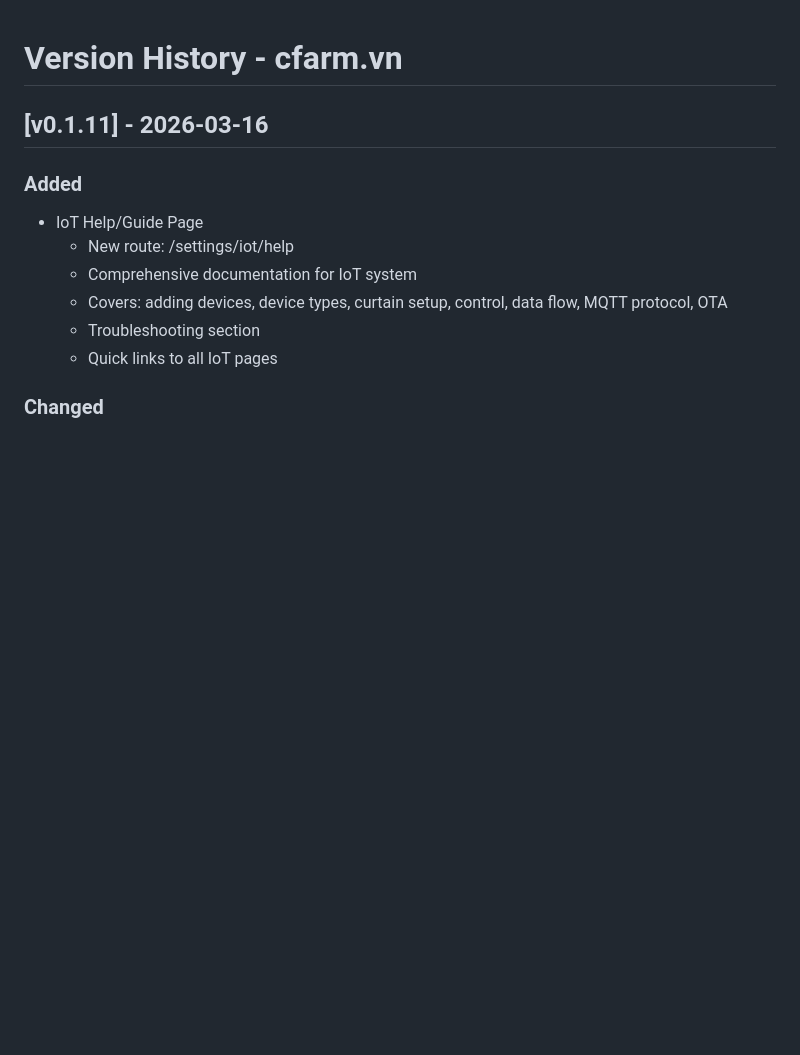
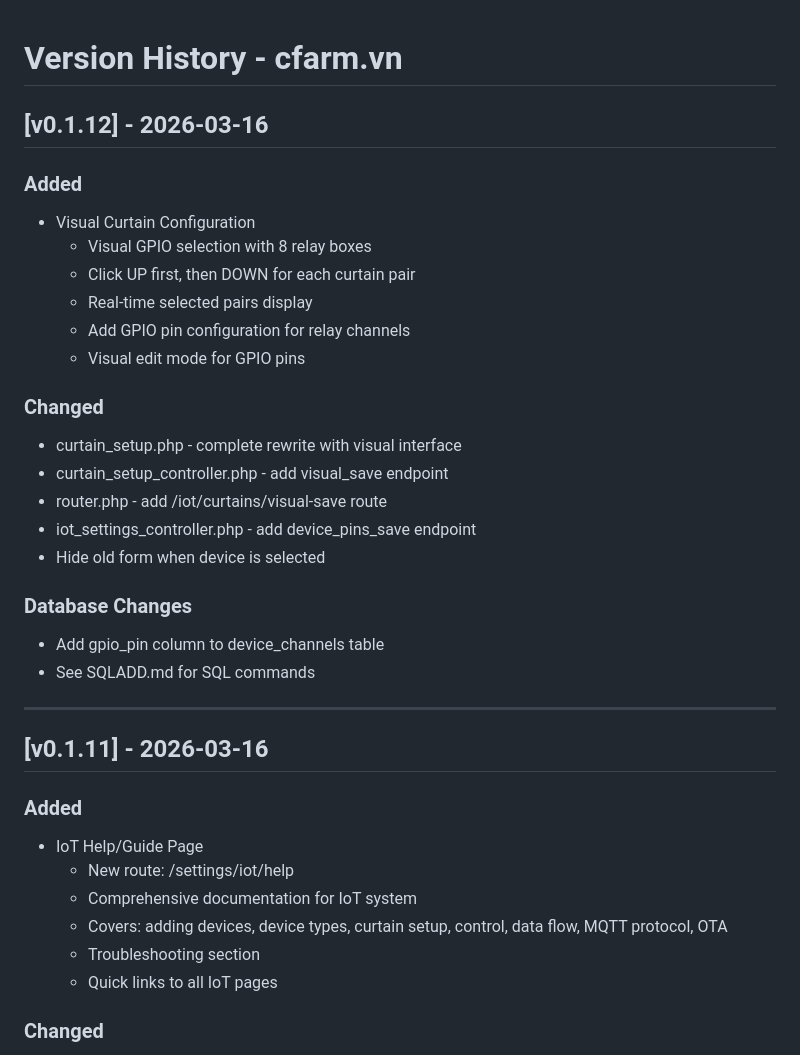
Before and after one commit to ngdatcfarm/cfarm.vn, a Markdown page: VERSION.md, the part around the change. Rendered like a GitHub page; blank space fills up the shorter version.

```diff
--- a/VERSION.md
+++ b/VERSION.md
@@ -1,4 +1,26 @@
 # Version History - cfarm.vn
+
+## [v0.1.12] - 2026-03-16
+### Added
+- Visual Curtain Configuration
+  - Visual GPIO selection with 8 relay boxes
+  - Click UP first, then DOWN for each curtain pair
+  - Real-time selected pairs display
+  - Add GPIO pin configuration for relay channels
+  - Visual edit mode for GPIO pins
+
+### Changed
+- curtain_setup.php - complete rewrite with visual interface
+- curtain_setup_controller.php - add visual_save endpoint
+- router.php - add /iot/curtains/visual-save route
+- iot_settings_controller.php - add device_pins_save endpoint
+- Hide old form when device is selected
+
+### Database Changes
+- Add gpio_pin column to device_channels table
+- See SQLADD.md for SQL commands
+
+---
 
 ## [v0.1.11] - 2026-03-16
 ### Added
```
Also changed, not shown: Docs/ROUTERS.md (+17 -0 lines), Docs/WORKLOG.md (+29 -0 lines).
